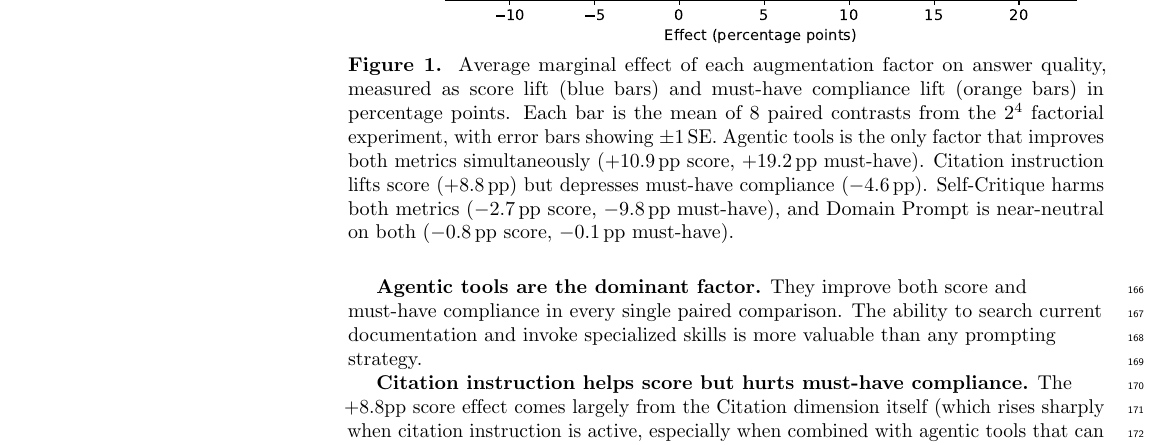
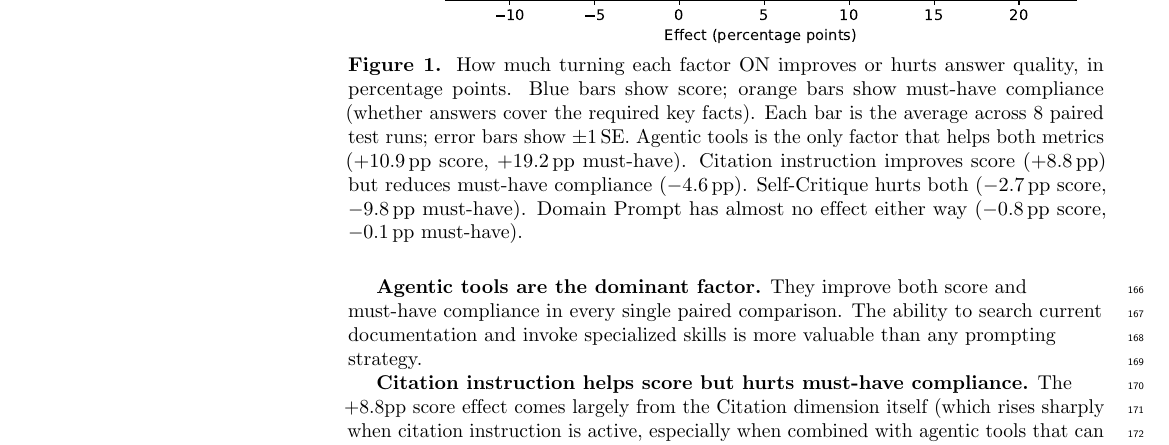
Before and after one commit to sfc-gh-cnantasenamat/aeo-methodology, a LaTeX document (paper/latex/paper.tex): part of page 7 of 16, cut so that both start at the same text. Compiled offline with pdfLaTeX.

Commit message:
Simplify fig 1 caption for general readability

```diff
--- a/paper/latex/paper.tex
+++ b/paper/latex/paper.tex
@@ -306,7 +306,7 @@ The factorial design lets us compute the average impact of turning each factor O
 \begin{figure}[H]
 \centering
 \includegraphics[width=\linewidth]{../assets/fig_01_main_effects.pdf}
-\caption{Average marginal effect of each augmentation factor on answer quality, measured as score lift (blue bars) and must-have compliance lift (orange bars) in percentage points. Each bar is the mean of 8 paired contrasts from the $2^4$ factorial experiment, with error bars showing $\pm1$\,SE. Agentic tools is the only factor that improves both metrics simultaneously ($+10.9$\,pp score, $+19.2$\,pp must-have). Citation instruction lifts score ($+8.8$\,pp) but depresses must-have compliance ($-4.6$\,pp). Self-Critique harms both metrics ($-2.7$\,pp score, $-9.8$\,pp must-have), and Domain Prompt is near-neutral on both ($-0.8$\,pp score, $-0.1$\,pp must-have).}
+\caption{How much turning each factor ON improves or hurts answer quality, in percentage points. Blue bars show score; orange bars show must-have compliance (whether answers cover the required key facts). Each bar is the average across 8 paired test runs; error bars show $\pm1$\,SE. Agentic tools is the only factor that helps both metrics ($+10.9$\,pp score, $+19.2$\,pp must-have). Citation instruction improves score ($+8.8$\,pp) but reduces must-have compliance ($-4.6$\,pp). Self-Critique hurts both ($-2.7$\,pp score, $-9.8$\,pp must-have). Domain Prompt has almost no effect either way ($-0.8$\,pp score, $-0.1$\,pp must-have).}
 \label{fig:main_effects}
 \end{figure}
 
```
Also changed, not shown: paper/paper.md (+1 -1 lines), paper/latex/paper.pdf, paper/paper.pdf.
